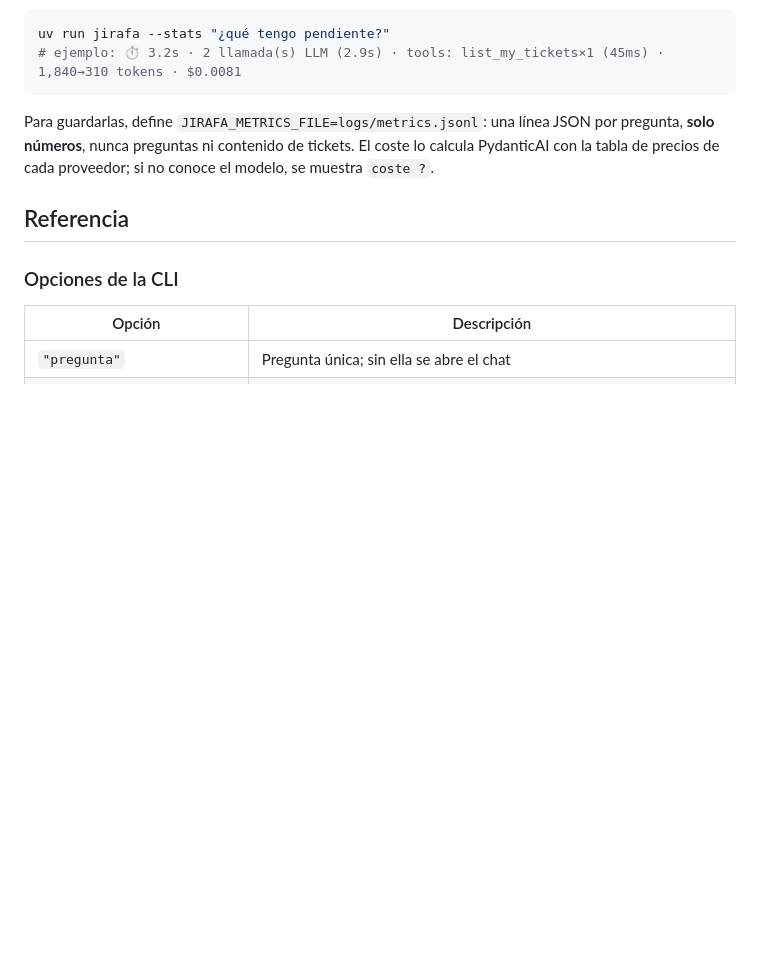
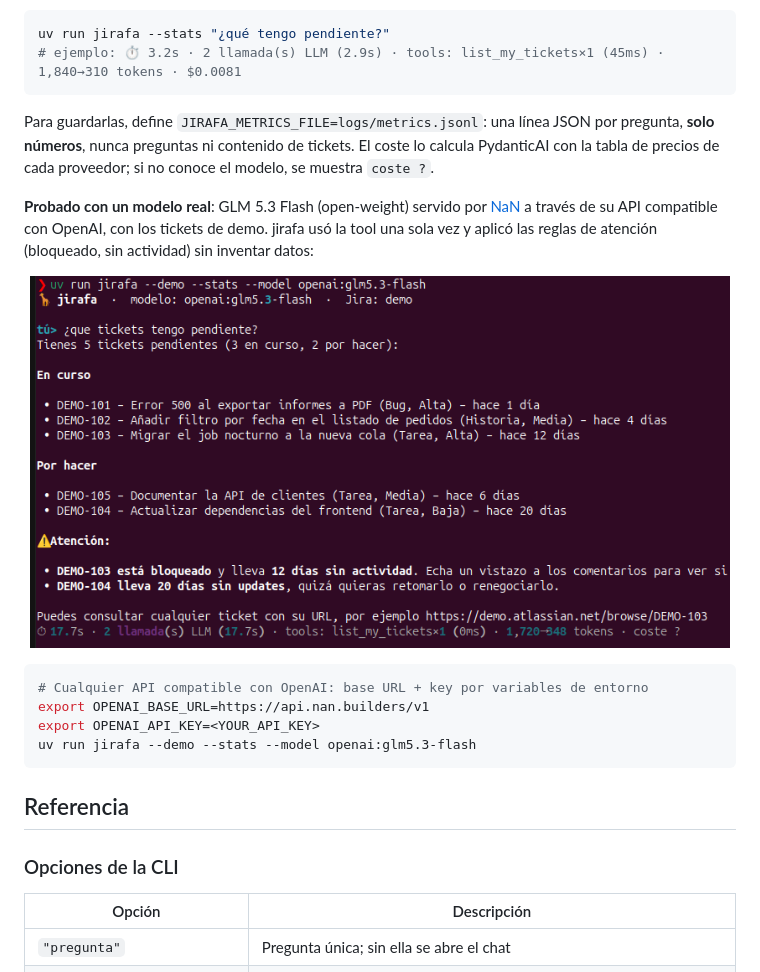
Before and after one commit to fabianfalon/jirafa, a Markdown page: README.md, the part around the change. GitHub-like rendering; pictures changed too: docs/images/real-model-glm.png (added); blank space fills up the shorter version.

````diff
--- a/README.md
+++ b/README.md
@@ -113,6 +113,19 @@ uv run jirafa --stats "¿qué tengo pendiente?"
 
 Para guardarlas, define `JIRAFA_METRICS_FILE=logs/metrics.jsonl`: una línea JSON por pregunta, **solo números**, nunca preguntas ni contenido de tickets. El coste lo calcula PydanticAI con la tabla de precios de cada proveedor; si no conoce el modelo, se muestra `coste ?`.
 
+**Probado con un modelo real**: GLM 5.3 Flash (open-weight) servido por [NaN](https://nan.builders) a través de su API compatible con OpenAI, con los tickets de demo. jirafa usó la tool una sola vez y aplicó las reglas de atención (bloqueado, sin actividad) sin inventar datos:
+
+<p align="center">
+  <img alt="jirafa respondiendo con GLM 5.3 Flash vía NaN, con --stats" src="docs/images/real-model-glm.png" width="700">
+</p>
+
+```bash
+# Cualquier API compatible con OpenAI: base URL + key por variables de entorno
+export OPENAI_BASE_URL=https://api.nan.builders/v1
+export OPENAI_API_KEY=<YOUR_API_KEY>
+uv run jirafa --demo --stats --model openai:glm5.3-flash
+```
+
 ## Referencia
 
 ### Opciones de la CLI
````
Also changed, not shown: README.en.md (+13 -0 lines).
